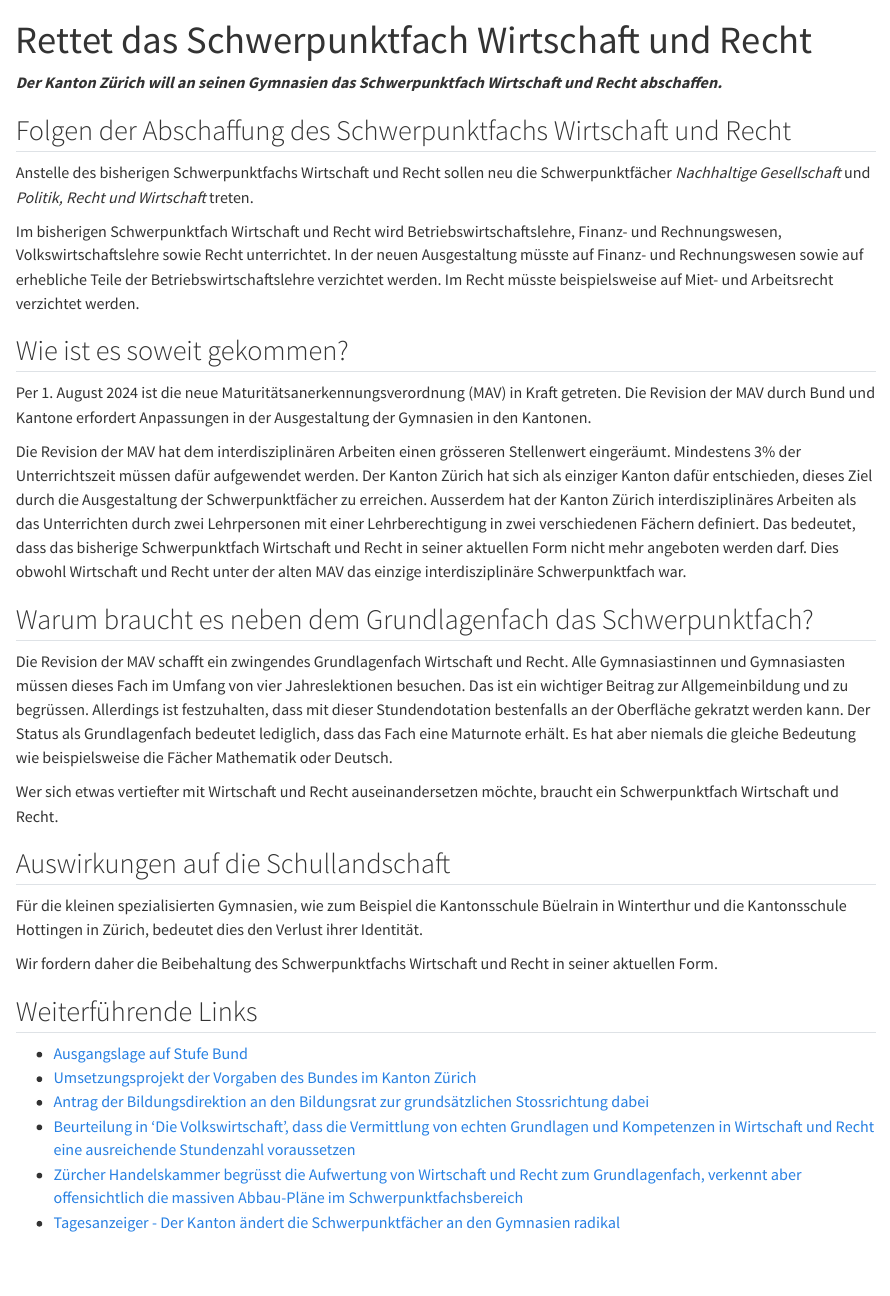
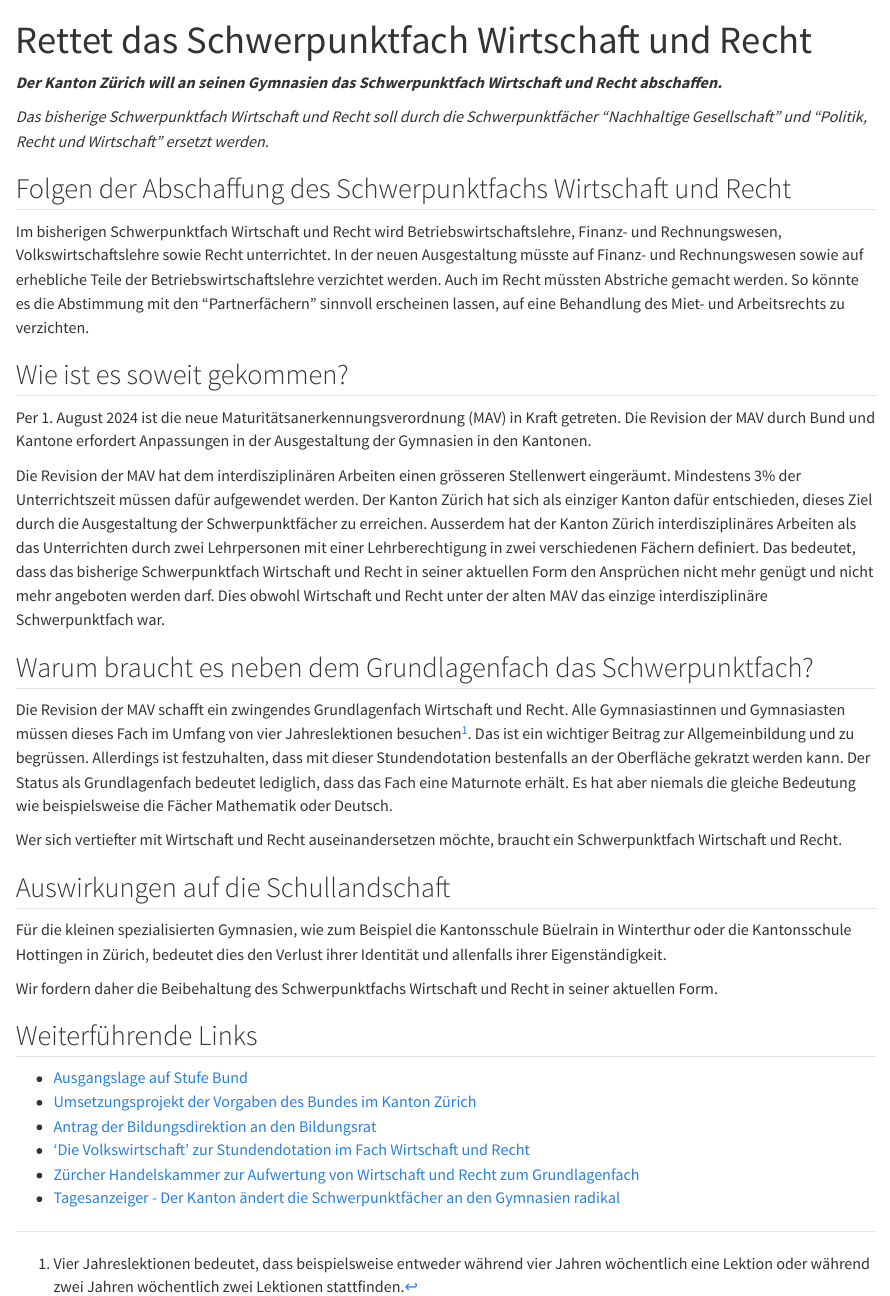
Before and after one commit to pro-sp-wr/argumentarium, a Quarto document (index.qmd): the page in a window 1100 px wide, from its top. Rendered offline with R 4.5, knitr and Pandoc in place of Quarto, with nearby package versions.

Commit message:
Überarbeit Landing Page
Versuche den Text etwas besser zu strukturieren

```diff
--- a/index.qmd
+++ b/index.qmd
@@ -5,18 +5,22 @@ title: "Rettet das Schwerpunktfach Wirtschaft und Recht"
 ***Der Kanton Zürich will an seinen Gymnasien das Schwerpunktfach
 Wirtschaft und Recht abschaffen.***
 
+*Das bisherige Schwerpunktfach Wirtschaft und Recht soll durch die
+Schwerpunktfächer
+"Nachhaltige Gesellschaft"
+und
+"Politik, Recht und Wirtschaft" ersetzt werden.*
+
 ## Folgen der Abschaffung des Schwerpunktfachs Wirtschaft und Recht
-
-Anstelle des bisherigen Schwerpunktfachs Wirtschaft und Recht sollen neu
-die Schwerpunktfächer *Nachhaltige Gesellschaft* und *Politik, Recht und
-Wirtschaft* treten.
 
 Im bisherigen Schwerpunktfach Wirtschaft und Recht wird
 Betriebswirtschaftslehre, Finanz- und Rechnungswesen,
 Volkswirtschaftslehre sowie Recht unterrichtet. In der neuen
 Ausgestaltung müsste auf Finanz- und Rechnungswesen sowie auf erhebliche
-Teile der Betriebswirtschaftslehre verzichtet werden. Im Recht müsste
-beispielsweise auf Miet- und Arbeitsrecht verzichtet werden.
+Teile der Betriebswirtschaftslehre verzichtet werden.
+Auch im Recht müssten Abstriche gemacht werden. So könnte es die
+Abstimmung mit den "Partnerfächern" sinnvoll erscheinen lassen, auf
+eine Behandlung des Miet- und Arbeitsrechts zu verzichten.
 
 ## Wie ist es soweit gekommen?
 
@@ -32,7 +36,8 @@ zu erreichen. Ausserdem hat der Kanton Zürich interdisziplinäres
 Arbeiten als das Unterrichten durch zwei Lehrpersonen mit einer
 Lehrberechtigung in zwei verschiedenen Fächern definiert. Das bedeutet,
 dass das bisherige Schwerpunktfach Wirtschaft und Recht in seiner
-aktuellen Form nicht mehr angeboten werden darf. Dies obwohl
+aktuellen Form den Ansprüchen nicht mehr genügt und nicht mehr angeboten
+werden darf. Dies obwohl
 Wirtschaft und Recht unter der alten MAV das einzige interdisziplinäre
 Schwerpunktfach war.
 
@@ -40,22 +45,22 @@ Schwerpunktfach war.
 
 Die Revision der MAV schafft ein zwingendes Grundlagenfach Wirtschaft
 und Recht. Alle Gymnasiastinnen und Gymnasiasten müssen dieses Fach im
-Umfang von vier Jahreslektionen besuchen. Das ist ein wichtiger Beitrag
+Umfang von vier Jahreslektionen besuchen[^1]. Das ist ein wichtiger Beitrag
 zur Allgemeinbildung und zu begrüssen. Allerdings ist festzuhalten, dass
 mit dieser Stundendotation bestenfalls an der Oberfläche gekratzt
 werden kann. Der Status als Grundlagenfach bedeutet lediglich, dass das
 Fach eine Maturnote erhält. Es hat aber niemals die gleiche Bedeutung
 wie beispielsweise die Fächer Mathematik oder Deutsch.
 
-Wer sich etwas vertiefter mit Wirtschaft und Recht
+Wer sich vertiefter mit Wirtschaft und Recht
 auseinandersetzen möchte, braucht ein Schwerpunktfach Wirtschaft und
 Recht.
 
 ## Auswirkungen auf die Schullandschaft
 
 Für die kleinen spezialisierten Gymnasien, wie zum Beispiel die Kantonsschule Büelrain in
-Winterthur und die Kantonsschule Hottingen in Zürich, bedeutet dies den
-Verlust ihrer Identität.
+Winterthur oder die Kantonsschule Hottingen in Zürich, bedeutet dies den
+Verlust ihrer Identität und allenfalls ihrer Eigenständigkeit.
 
 Wir fordern daher die Beibehaltung des Schwerpunktfachs Wirtschaft und Recht in seiner
 aktuellen Form.
@@ -64,7 +69,11 @@ aktuellen Form.
 
 * [Ausgangslage auf Stufe Bund](https://www.edk.ch/de/die-edk/news/20240731)
 * [Umsetzungsprojekt der Vorgaben des Bundes im Kanton Zürich](https://www.zh.ch/de/bildung/schulen/maturitaetsschule/projekte-maturitaetsschulen/gemeinsam-die-zukunft-der-gymnasien-gestalten.html)
-* [Antrag der Bildungsdirektion an den Bildungsrat zur grundsätzlichen Stossrichtung dabei](https://www.zh.ch/de/bildungsdirektion/generalsekretariat-der-bildungsdirektion/bildungsrat/suche-bildungsratsbeschluesse/2024-brb-05.html)
-* [Beurteilung in ‘Die Volkswirtschaft’, dass die Vermittlung von echten Grundlagen und Kompetenzen in Wirtschaft und Recht eine ausreichende Stundenzahl voraussetzen](https://dievolkswirtschaft.ch/de/2025/06/wirtschaft-und-recht-als-maturitaetsfach-fuer-alle/)
-* [Zürcher Handelskammer begrüsst die Aufwertung von Wirtschaft und Recht zum Grundlagenfach, verkennt aber offensichtlich die massiven Abbau-Pläne im Schwerpunktfachsbereich](https://www.zhk.ch/de/wirtschaft-und-politik/abstimmungen/revision-der-maturitaets-anerkennungsverordnung-richtige-stossrichtung-mutlose-umsetzung.html?utm_source=chatgpt.com)
+* [Antrag der Bildungsdirektion an den Bildungsrat](https://www.zh.ch/de/bildungsdirektion/generalsekretariat-der-bildungsdirektion/bildungsrat/suche-bildungsratsbeschluesse/2024-brb-05.html)
+* [‘Die Volkswirtschaft’ zur Stundendotation im Fach Wirtschaft und Recht](https://dievolkswirtschaft.ch/de/2025/06/wirtschaft-und-recht-als-maturitaetsfach-fuer-alle/)
+* [Zürcher Handelskammer zur Aufwertung von Wirtschaft und Recht zum Grundlagenfach](https://www.zhk.ch/de/wirtschaft-und-politik/abstimmungen/revision-der-maturitaets-anerkennungsverordnung-richtige-stossrichtung-mutlose-umsetzung.html?utm_source=chatgpt.com)
 * [Tagesanzeiger - Der Kanton ändert die Schwerpunktfächer an den Gymnasien radikal](https://www.tagesanzeiger.ch/gymnasium-zuerich-das-sind-die-zwoelf-neuen-schwerpunktfaecher-412150645711?utm_source=chatgpt.com)
+
+[^1]: Vier Jahreslektionen bedeutet, dass beispielsweise entweder
+    während vier Jahren wöchentlich eine Lektion oder während
+    zwei Jahren wöchentlich zwei Lektionen stattfinden.
```
Also changed, not shown: docs/search.json, 4 other files.
